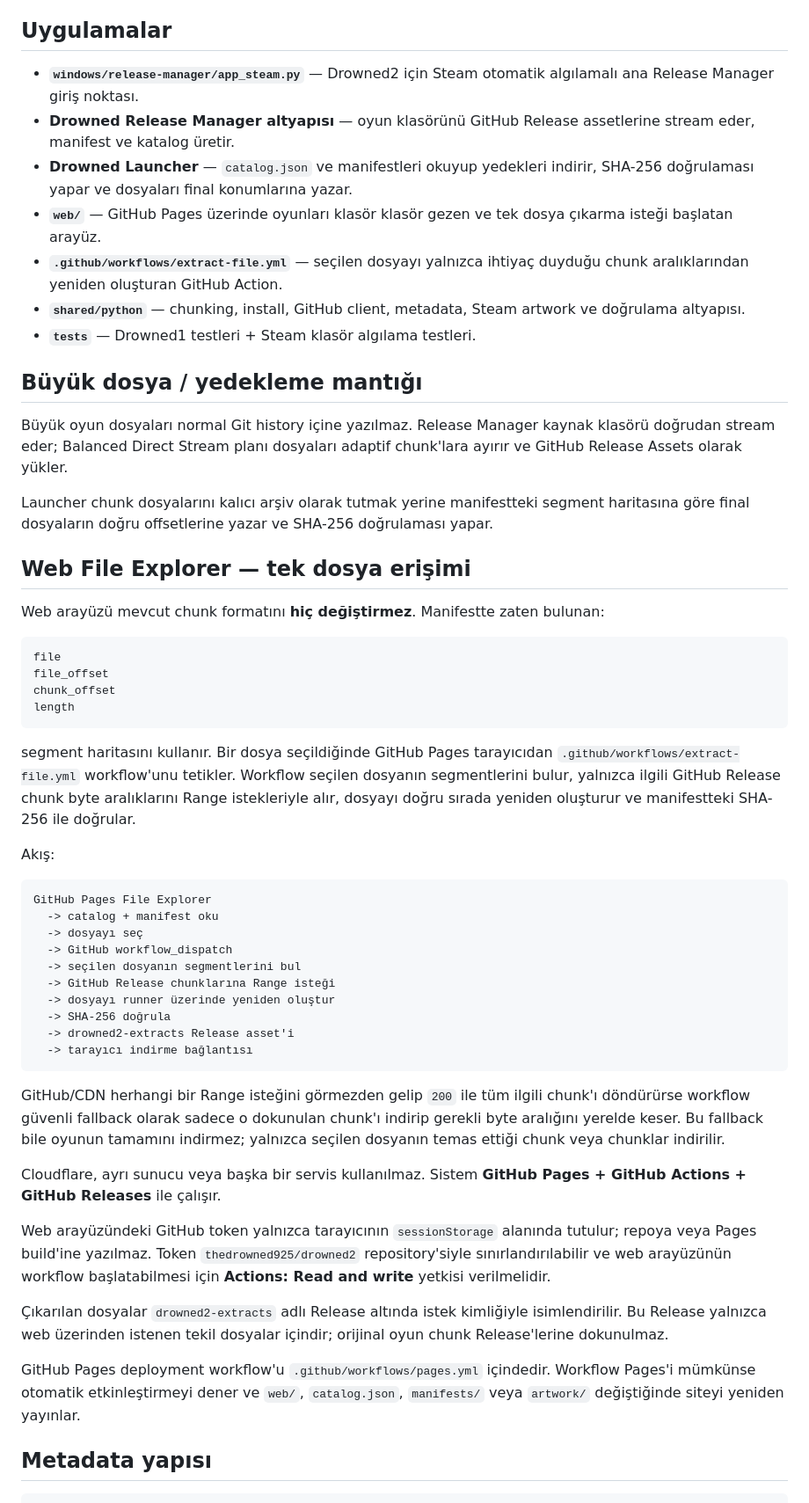
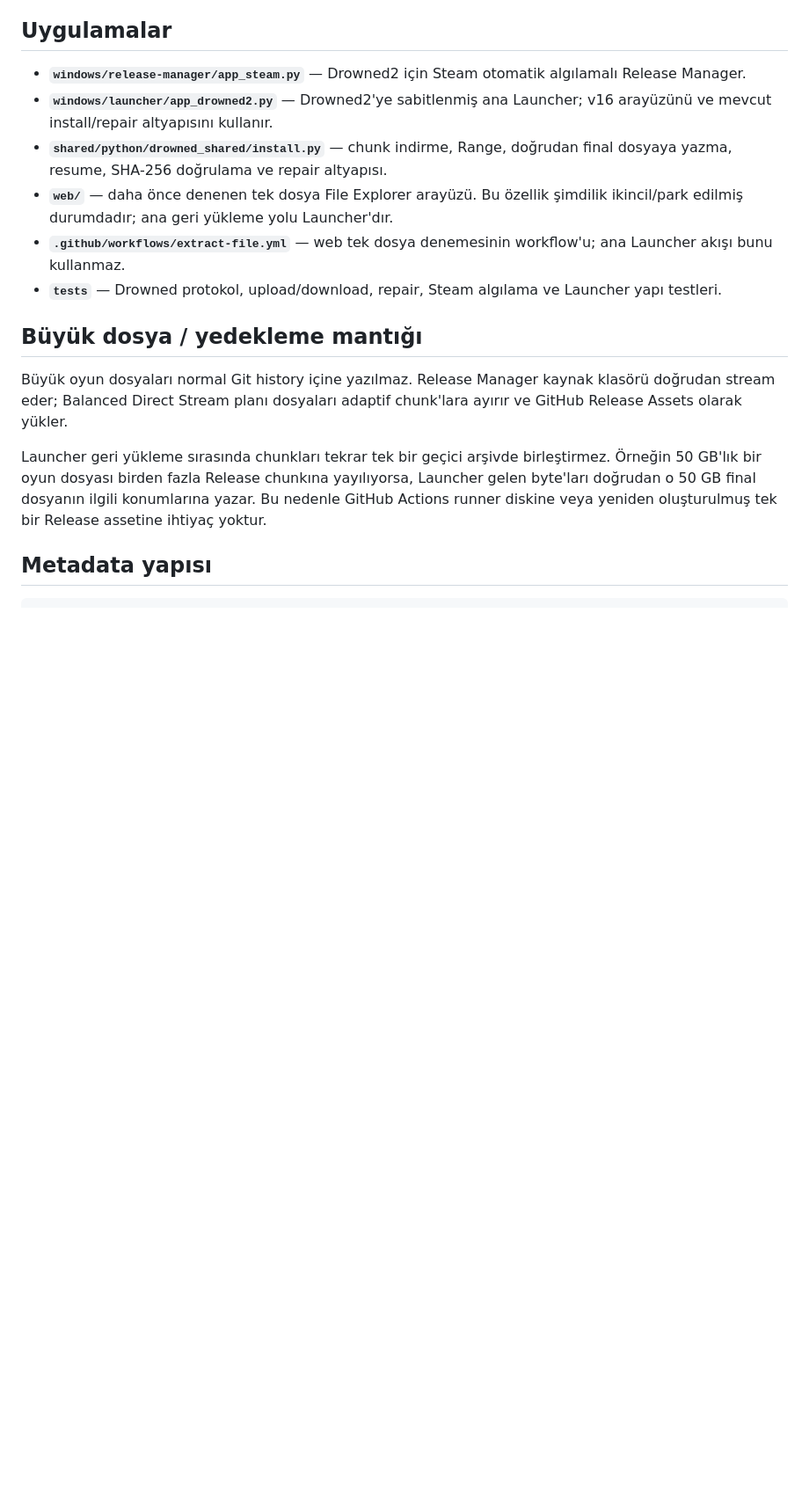
Before and after one commit to thedrowned925/drowned2, a Markdown page: README.md, the part around one of its changes. Shown at 88% size. Drawn GitHub-style; blank space fills up the shorter version.

````diff
--- a/README.md
+++ b/README.md
@@ -41,57 +77,18 @@ Steam eşleşmesi bulunamazsa mevcut Drowned mantığı bozulmaz; klasör yine s
 
 ## Uygulamalar
 
-- **`windows/release-manager/app_steam.py`** — Drowned2 için Steam otomatik algılamalı ana Release Manager giriş noktası.
-- **Drowned Release Manager altyapısı** — oyun klasörünü GitHub Release assetlerine stream eder, manifest ve katalog üretir.
-- **Drowned Launcher** — `catalog.json` ve manifestleri okuyup yedekleri indirir, SHA-256 doğrulaması yapar ve dosyaları final konumlarına yazar.
-- **`web/`** — GitHub Pages üzerinde oyunları klasör klasör gezen ve tek dosya çıkarma isteği başlatan arayüz.
-- **`.github/workflows/extract-file.yml`** — seçilen dosyayı yalnızca ihtiyaç duyduğu chunk aralıklarından yeniden oluşturan GitHub Action.
-- **`shared/python`** — chunking, install, GitHub client, metadata, Steam artwork ve doğrulama altyapısı.
-- **`tests`** — Drowned1 testleri + Steam klasör algılama testleri.
+- **`windows/release-manager/app_steam.py`** — Drowned2 için Steam otomatik algılamalı Release Manager.
+- **`windows/launcher/app_drowned2.py`** — Drowned2'ye sabitlenmiş ana Launcher; v16 arayüzünü ve mevcut install/repair altyapısını kullanır.
+- **`shared/python/drowned_shared/install.py`** — chunk indirme, Range, doğrudan final dosyaya yazma, resume, SHA-256 doğrulama ve repair altyapısı.
+- **`web/`** — daha önce denenen tek dosya File Explorer arayüzü. Bu özellik şimdilik ikincil/park edilmiş durumdadır; ana geri yükleme yolu Launcher'dır.
+- **`.github/workflows/extract-file.yml`** — web tek dosya denemesinin workflow'u; ana Launcher akışı bunu kullanmaz.
+- **`tests`** — Drowned protokol, upload/download, repair, Steam algılama ve Launcher yapı testleri.
 
 ## Büyük dosya / yedekleme mantığı
 
 Büyük oyun dosyaları normal Git history içine yazılmaz. Release Manager kaynak klasörü doğrudan stream eder; Balanced Direct Stream planı dosyaları adaptif chunk'lara ayırır ve GitHub Release Assets olarak yükler.
 
-Launcher chunk dosyalarını kalıcı arşiv olarak tutmak yerine manifestteki segment haritasına göre final dosyaların doğru offsetlerine yazar ve SHA-256 doğrulaması yapar.
-
-## Web File Explorer — tek dosya erişimi
-
-Web arayüzü mevcut chunk formatını **hiç değiştirmez**. Manifestte zaten bulunan:
-
-```text
-file
-file_offset
-chunk_offset
-length
-```
-
-segment haritasını kullanır. Bir dosya seçildiğinde GitHub Pages tarayıcıdan `.github/workflows/extract-file.yml` workflow'unu tetikler. Workflow seçilen dosyanın segmentlerini bulur, yalnızca ilgili GitHub Release chunk byte aralıklarını Range istekleriyle alır, dosyayı doğru sırada yeniden oluşturur ve manifestteki SHA-256 ile doğrular.
-
-Akış:
-
-```text
-GitHub Pages File Explorer
-  -> catalog + manifest oku
-  -> dosyayı seç
-  -> GitHub workflow_dispatch
-  -> seçilen dosyanın segmentlerini bul
-  -> GitHub Release chunklarına Range isteği
-  -> dosyayı runner üzerinde yeniden oluştur
-  -> SHA-256 doğrula
-  -> drowned2-extracts Release asset'i
-  -> tarayıcı indirme bağlantısı
-```
-
-GitHub/CDN herhangi bir Range isteğini görmezden gelip `200` ile tüm ilgili chunk'ı döndürürse workflow güvenli fallback olarak sadece o dokunulan chunk'ı indirip gerekli byte aralığını yerelde keser. Bu fallback bile oyunun tamamını indirmez; yalnızca seçilen dosyanın temas ettiği chunk veya chunklar indirilir.
-
-Cloudflare, ayrı sunucu veya başka bir servis kullanılmaz. Sistem **GitHub Pages + GitHub Actions + GitHub Releases** ile çalışır.
-
-Web arayüzündeki GitHub token yalnızca tarayıcının `sessionStorage` alanında tutulur; repoya veya Pages build'ine yazılmaz. Token `thedrowned925/drowned2` repository'siyle sınırlandırılabilir ve web arayüzünün workflow başlatabilmesi için **Actions: Read and write** yetkisi verilmelidir.
-
-Çıkarılan dosyalar `drowned2-extracts` adlı Release altında istek kimliğiyle isimlendirilir. Bu Release yalnızca web üzerinden istenen tekil dosyalar içindir; orijinal oyun chunk Release'lerine dokunulmaz.
-
-GitHub Pages deployment workflow'u `.github/workflows/pages.yml` içindedir. Workflow Pages'i mümkünse otomatik etkinleştirmeyi dener ve `web/`, `catalog.json`, `manifests/` veya `artwork/` değiştiğinde siteyi yeniden yayınlar.
+Launcher geri yükleme sırasında chunkları tekrar tek bir geçici arşivde birleştirmez. Örneğin 50 GB'lık bir oyun dosyası birden fazla Release chunkına yayılıyorsa, Launcher gelen byte'ları doğrudan o 50 GB final dosyanın ilgili konumlarına yazar. Bu nedenle GitHub Actions runner diskine veya yeniden oluşturulmuş tek bir Release assetine ihtiyaç yoktur.
 
 ## Metadata yapısı
 
````
Also changed, not shown: other parts of README.md (+52 -13 lines).
